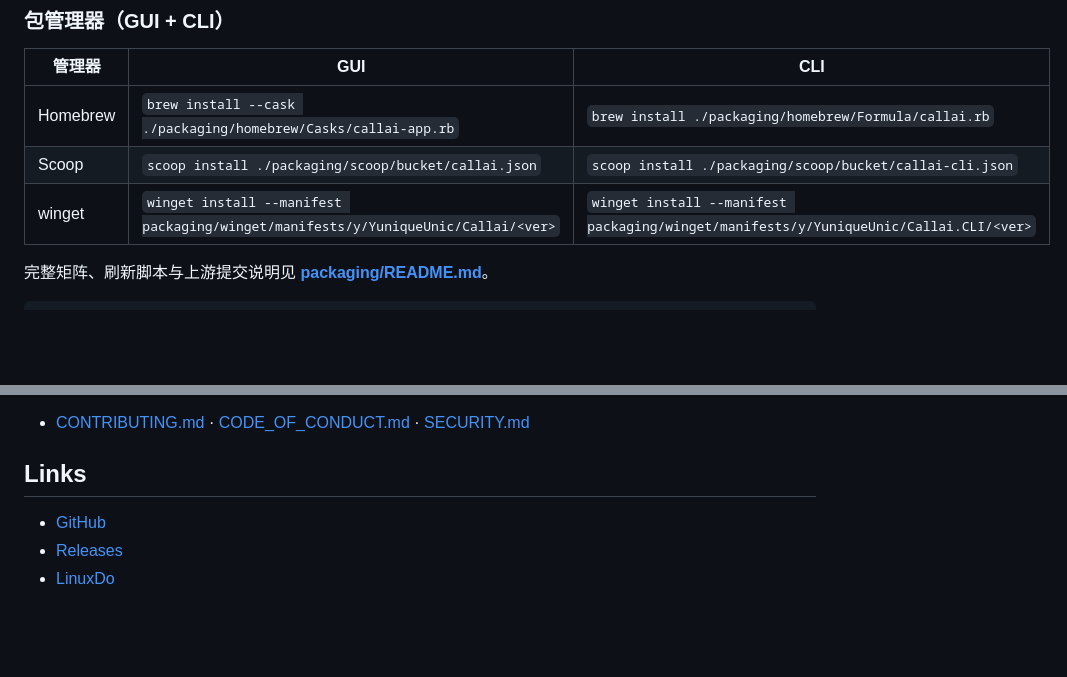
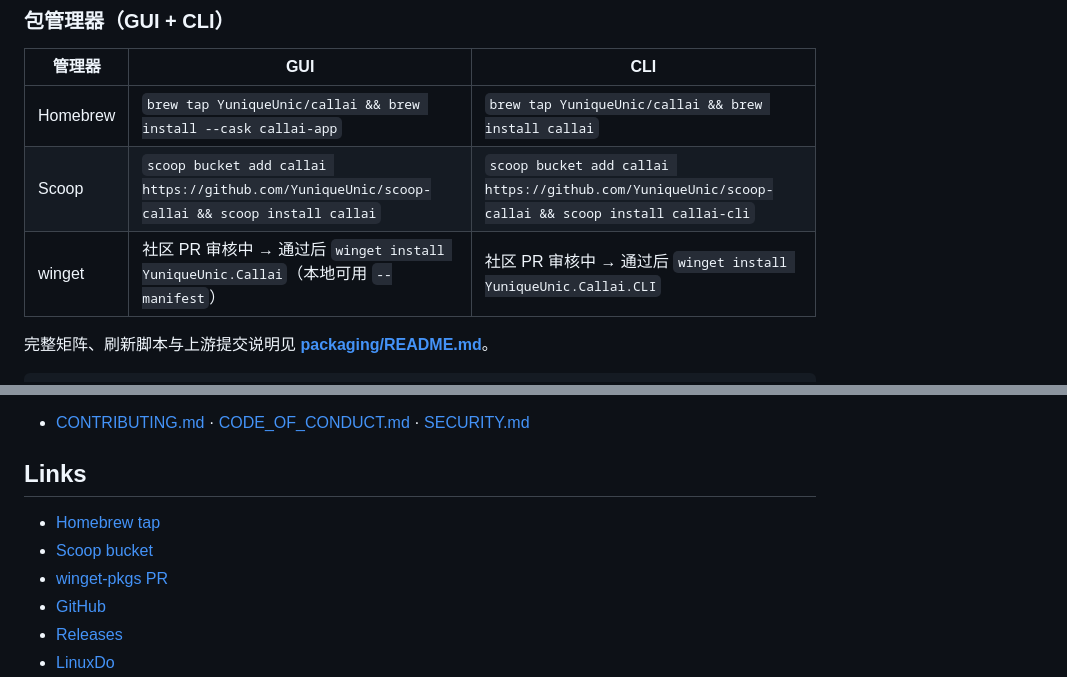
Before and after one commit to YuniqueUnic/callai, a Markdown page: README.zh.md, 2 parts joined by grey strips. Rendered like a GitHub page; blank space fills up the shorter version.

```diff
--- a/README.zh.md
+++ b/README.zh.md
@@ -85,9 +85,9 @@
 
 | 管理器 | GUI | CLI |
 | --- | --- | --- |
-| Homebrew | `brew install --cask ./packaging/homebrew/Casks/callai-app.rb` | `brew install ./packaging/homebrew/Formula/callai.rb` |
-| Scoop | `scoop install ./packaging/scoop/bucket/callai.json` | `scoop install ./packaging/scoop/bucket/callai-cli.json` |
-| winget | `winget install --manifest packaging/winget/manifests/y/YuniqueUnic/Callai/<ver>` | `winget install --manifest packaging/winget/manifests/y/YuniqueUnic/Callai.CLI/<ver>` |
+| Homebrew | `brew tap YuniqueUnic/callai && brew install --cask callai-app` | `brew tap YuniqueUnic/callai && brew install callai` |
+| Scoop | `scoop bucket add callai https://github.com/YuniqueUnic/scoop-callai && scoop install callai` | `scoop bucket add callai https://github.com/YuniqueUnic/scoop-callai && scoop install callai-cli` |
+| winget | 社区 PR 审核中 → 通过后 `winget install YuniqueUnic.Callai`（本地可用 `--manifest`） | 社区 PR 审核中 → 通过后 `winget install YuniqueUnic.Callai.CLI` |
 
 完整矩阵、刷新脚本与上游提交说明见 **[packaging/README.md](./packaging/README.md)**。
 
@@ -262,6 +262,9 @@ just brand
 
 ## Links
 
+- [Homebrew tap](https://github.com/YuniqueUnic/homebrew-callai)
+- [Scoop bucket](https://github.com/YuniqueUnic/scoop-callai)
+- [winget-pkgs PR](https://github.com/microsoft/winget-pkgs/pull/401342)
 - [GitHub](https://github.com/YuniqueUnic/callai)
 - [Releases](https://github.com/YuniqueUnic/callai/releases)
 - [LinuxDo](https://linux.do)
```
Also changed, not shown: README.md (+6 -3 lines), packaging/README.md (+2 -2 lines).
